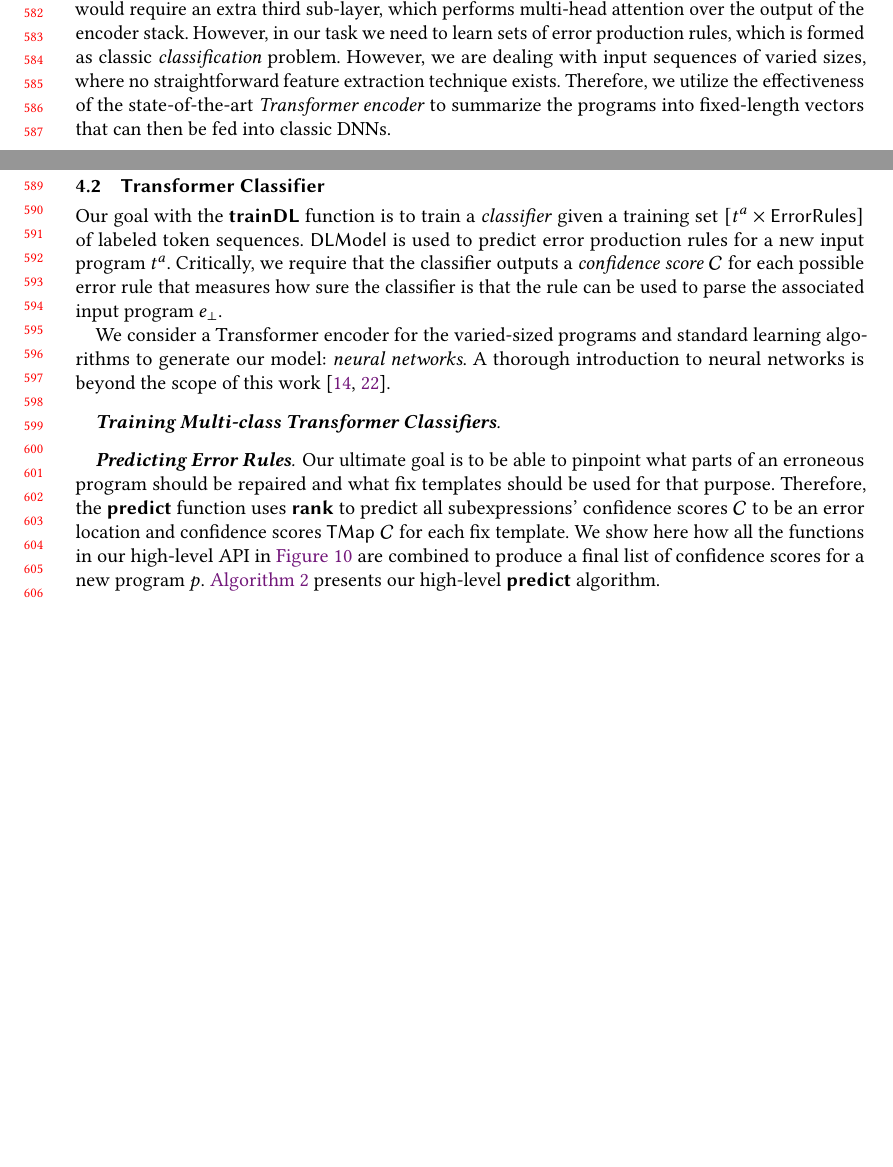
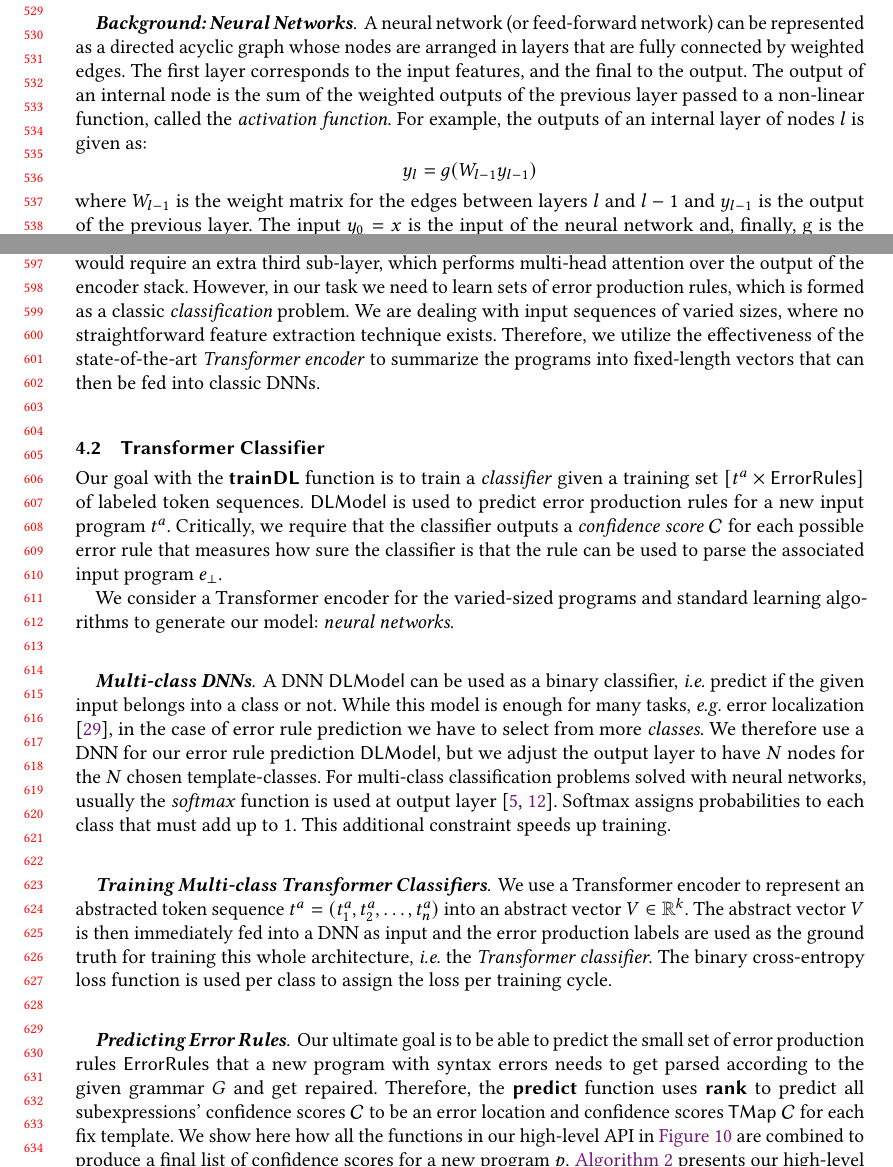
Before and after one commit to gsakkas/seq2parse, a LaTeX paper (paper/oopsla22-submission/main.tex, which reads paper/oopsla22-submission/seq-classifiers.tex): two parts of pages 12 and 13 of 21 before the commit and two parts of pages 11 and 13 of 21 after it, joined at a grey line, cut at the place of the change, the shorter picture padded with empty space. Compiled offline with pdfLaTeX.

Commit message:
Updated ML section - transformers

```diff
--- a/paper/oopsla22-submission/seq-classifiers.tex
+++ b/paper/oopsla22-submission/seq-classifiers.tex
@@ -26,0 +26,16 @@ labeled token sequences and using the predictor for new erroneous programs for
+predictor for new erroneous programs for \autoref{sec:whole-system}.
+
+\mypara{Background: Neural Networks}
+A neural network (or feed-forward network) can be represented as a directed
+acyclic graph whose nodes are arranged in layers that are fully connected by
+weighted edges. The first layer corresponds to the input features, and the final
+to the output. The output of an internal node is the sum of the weighted outputs
+of the previous layer passed to a non-linear function, called the
+\emph{activation function}. For example, the outputs of an internal layer of
+nodes $l$ is given as:
+\begin{equation*}
+    y_l = g(W_{l-1} y_{l-1})
+\end{equation*}
+where $W_{l-1}$ is the weight matrix for the edges between layers $l$ and $l-1$
+and $y_{l-1}$ is the output of the previous layer. The input $y_0 = x$ is the
+input of the neural network and, finally, g is the activation function, which in
@@ -97,9 +118,9 @@ This architecture is used as described above in a seq2seq model
 \citep{Vaswani_2017} for the encoder. The decoder would require an extra third
 sub-layer, which performs multi-head attention over the output of the encoder
 stack. However, in our task we need to learn sets of error production rules,
-which is formed as classic \emph{classification} problem. However, we are
-dealing with input sequences of varied sizes, where no straightforward feature
-extraction technique exists. Therefore, we utilize the effectiveness of the
+which is formed as a classic \emph{classification} problem. We are dealing with
+input sequences of varied sizes, where no straightforward feature extraction
+technique exists. Therefore, we utilize the effectiveness of the
 state-of-the-art \emph{Transformer encoder} to summarize the programs into
 fixed-length vectors that can then be fed into classic \dnn{}s.
 
@@ -126,46 +147,49 @@ classifier is that the rule can be used to parse the associated input program
 $e_{\bot}$.
 
 We consider a Transformer encoder for the varied-sized programs and standard
-learning algorithms to generate our model: \emph{neural networks}. A thorough
-introduction to neural networks is beyond the scope of this
-work~\citep{Hastie2009-bn, Nielsen2015-pu}.
+learning algorithms to generate our model: \emph{neural networks}.
 
-% \mypara{Neural Networks}
-% The model that we use is a type of neural network called a \emph{multi-layer
-% perceptron}. A multi-layer perceptron can be represented as a directed acyclic
-% graph whose nodes are arranged in layers that are fully connected by weighted
-% edges. The first layer corresponds to the input features, and the final to the
-% output. The output of an internal node is the sum of the weighted
-% outputs of the previous layer passed to a non-linear function, called the
-% activation function. The number of layers,
-% the number of nodes per layer, and the connections between layers constitute the
-% \emph{architecture} of a neural network. In this work, we use relatively
-% \emph{deep neural networks} (\dnn). We can train a \dnn $\Model$ as a
-% binary classifier, which will predict whether a location in a program $\pbad$
-% has to be fixed or not.
-
-% \mypara{Multi-class \dnn{}s}
-% While the above model is enough for error localization, in the case of template
-% prediction we have to select from more than two \emph{classes}. We again use a
-% \dnn for our template prediction $\Model$, but we adjust the output layer to
-% have $N$ nodes for the $N$ chosen template-classes. For multi-class
-% classification problems solved with neural networks, usually a \emph{softmax}
-% function is used at output layer \citep{Goodfellow-et-al-2016,Bishop-book-2006}.
-% Softmax assigns probabilities to each class that must add up to 1.
-% This additional constraint speeds up training.
+\mypara{Multi-class \dnn{}s}
+%
+A \dnn $\Model$ can be used as a binary classifier, \ie predict if the given
+input belongs into a class or not. While this model is enough for many tasks,
+\eg error localization \citep{Sakkas_2020}, in the case of error rule prediction
+we have to select from more \emph{classes}. We therefore use a \dnn for our
+error rule prediction $\Model$, but we adjust the output layer to have $N$ nodes
+for the $N$ chosen template-classes. For multi-class classification problems
+solved with neural networks, usually the \emph{softmax} function is used at
+output layer \citep{Goodfellow-et-al-2016, Bishop-book-2006}. Softmax assigns
+probabilities to each class that must add up to 1. This additional constraint
+speeds up training.
 
 \mypara{Training Multi-class Transformer Classifiers}
+%
+We use a Transformer encoder to represent an abstracted token sequence $t^a =
+(t^a_1, t^a_2, \dots, t^a_n)$ into an abstract vector $V \in \R^k$. The abstract
+vector $V$ is then immediately fed into a \dnn as input and the error production
+labels are used as the ground truth for training this whole architecture, \ie
+the \emph{Transformer classifier}. The binary cross-entropy loss function is
+used per class to assign the loss per training cycle.
 
 \mypara{Predicting Error Rules}
+%
+Our ultimate goal is to be able to predict the small set of error production
+rules $\errorrulessym$ that a new program with syntax errors needs to get parsed
+according to the given grammar $G$ and get repaired. Therefore, the
+$\predictsym$ function uses $\ranksym$ to predict all subexpressions' confidence
+scores $\Conf$ to be an error location and confidence scores $\Tmap{\Conf}$ for
+each fix template. We show here how all the functions in our high-level API in
+\autoref{fig:api} are combined to produce a final list of confidence scores for
+a new program $p$. \autoref{algo:predict-algo} presents our high-level
+$\predictsym$ algorithm.
 
-Our ultimate goal is to be able to pinpoint what parts of an erroneous program
-should be repaired and what fix templates should be used for that purpose.
-Therefore, the $\predictsym$ function uses $\ranksym$ to predict all
-subexpressions' confidence scores $\Conf$ to be an error location and confidence
-scores $\Tmap{\Conf}$ for each fix template. We show here how all the functions
-in our high-level API in \autoref{fig:api} are combined to produce a final list
-of confidence scores for a new program $p$. \autoref{algo:predict-algo} presents
-our high-level $\predictsym$ algorithm.
+% \mypara{The Prediction Algorithm}
+% Our algorithm first extracts the machine-learning-amenable dataset $D_{ML}$
+% from the program pairs dataset $D$. For each program pair in $D$,
+% \textsc{Extract} returns a mapping from the erroneous program's subexpressions
+% to features and labels. Then, \textsc{InSlice} keeps only the expressions in
+% the the type-error slice and evaluates to a list of the respective feature and
+% label vectors, which is added to the $D_{ML}$ dataset. This dataset
+% is used by the \textsc{Train} function to generate our predictive $Models$, \ie
+% $\Model$ and $\Model$.
 
-\mypara{The Prediction Algorithm}
-Our algorithm first extracts the machine-learning-amenable dataset $D_{ML}$
```
Also changed, not shown: paper/oopsla22-submission/seq-classifiers.tex (77 more changed lines).
